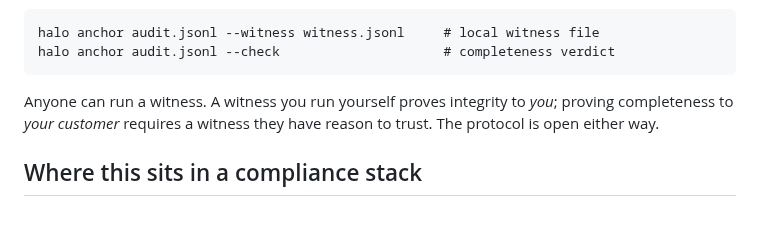
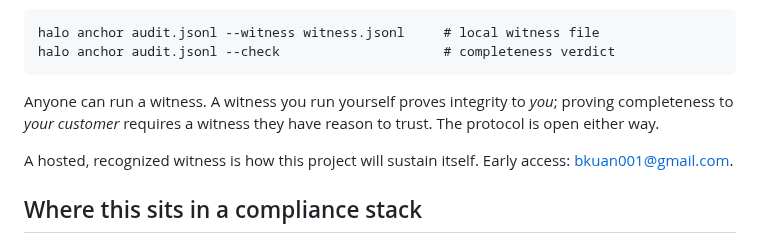
Before and after one commit to bkuan001/halo-record, a Markdown page: README.md, the part around the change. Rendered like a GitHub page; blank space fills up the shorter version.

Commit message:
Hosted witness early-access line
Co-Authored-By: Claude Opus 4.7 <noreply@anthropic.com>

```diff
--- a/README.md
+++ b/README.md
@@ -79,6 +79,8 @@ halo anchor audit.jsonl --check                     # completeness verdict
 
 Anyone can run a witness. A witness you run yourself proves integrity to *you*; proving completeness to *your customer* requires a witness they have reason to trust. The protocol is open either way.
 
+A hosted, recognized witness is how this project will sustain itself. Early access: bkuan001@gmail.com.
+
 ## Where this sits in a compliance stack
 
 halo-record is an evidence layer, not a certification. It produces the artifact that assessment frameworks keep asking for in different words:
```
